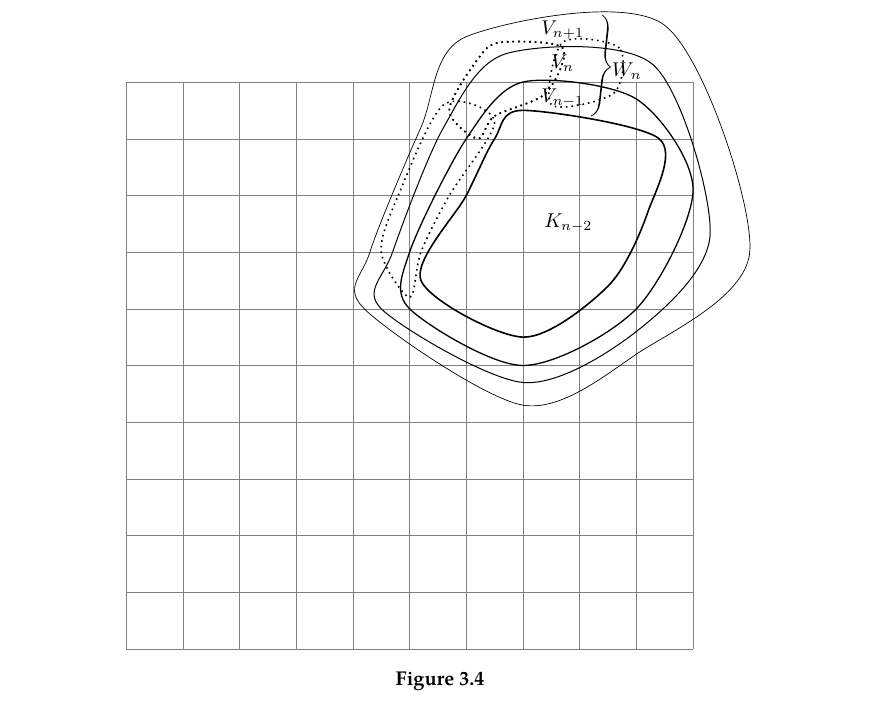
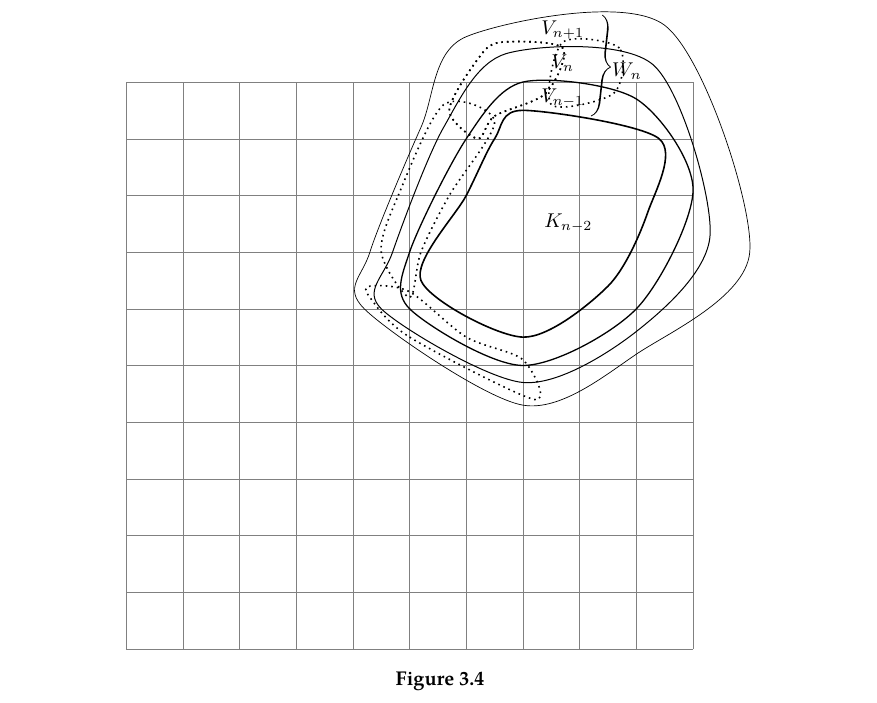
Before and after one commit to slipperking/complex-analysis-latex, a LaTeX document (main.tex): part of page 45 of 66, cut so that both start at the same text. Compiled offline with pdfLaTeX.

Commit message:
overleaf_to_git (Tue Jun 17 18:40:30 2025 -0700): update main.tex from r13135 to r13145

```diff
--- a/main.tex
+++ b/main.tex
@@ -1218,6 +1218,9 @@ Two clopen sets in any topological space \(X\) are \(\emptyset\) and \(X\). A te
             \draw[thick, dotted] plot[smooth cycle] coordinates {
                 (-0.5,2) (-0.2,3) (0.6,4.6) (1.5,4.3) (0.7,3) (0.2,2) (0,1.2)
             };
+            \draw[thick, dotted] plot[smooth cycle] coordinates {
+                (-0.7,1.2) (0,0.5) (2.2,-0.6) (2,0.1) (1,0.5) (0,1.3) (-0.7,1.4)
+            };
 
             \node[anchor=north] at (2.8,2.8) {\(K_{n-2}\)};
             \node[anchor=north] at (2.7,5) {\(V_{n-1}\)};
```
